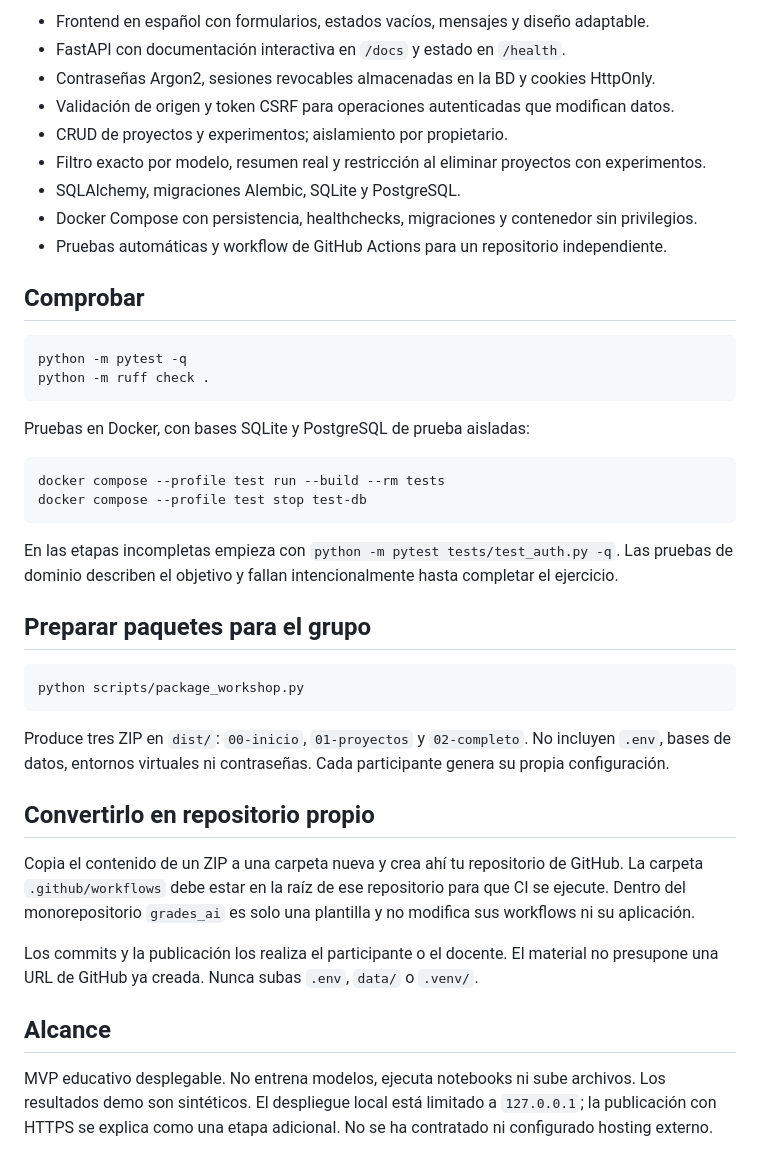
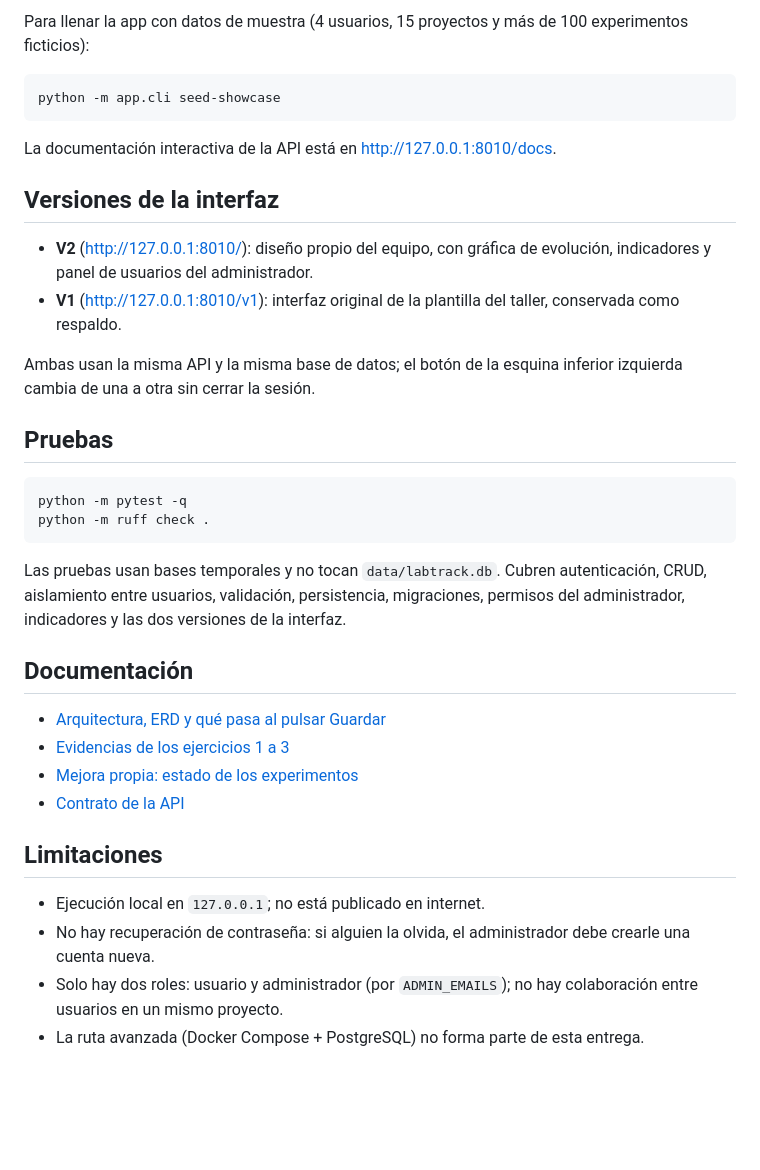
Before and after one commit to DiegoZerm/labtrack, a Markdown page: README.md, the part around one of its changes. Rendered like a GitHub page; blank space fills up the shorter version.

````diff
--- a/README.md
+++ b/README.md
@@ -39,44 +79,38 @@ docker compose exec app python -m app.cli seed-demo
 
-- Frontend en español con formularios, estados vacíos, mensajes y diseño adaptable.
-- FastAPI con documentación interactiva en `/docs` y estado en `/health`.
-- Contraseñas Argon2, sesiones revocables almacenadas en la BD y cookies HttpOnly.
-- Validación de origen y token CSRF para operaciones autenticadas que modifican datos.
-- CRUD de proyectos y experimentos; aislamiento por propietario.
-- Filtro exacto por modelo, resumen real y restricción al eliminar proyectos con experimentos.
-- SQLAlchemy, migraciones Alembic, SQLite y PostgreSQL.
-- Docker Compose con persistencia, healthchecks, migraciones y contenedor sin privilegios.
-- Pruebas automáticas y workflow de GitHub Actions para un repositorio independiente.
+Para llenar la app con datos de muestra (4 usuarios, 15 proyectos y más de 100 experimentos ficticios):
 
-## Comprobar
+```bash
+python -m app.cli seed-showcase
+```
+
+La documentación interactiva de la API está en <http://127.0.0.1:8010/docs>.
+
+## Versiones de la interfaz
+
+- **V2** (<http://127.0.0.1:8010/>): diseño propio del equipo, con gráfica de evolución, indicadores y panel de usuarios del administrador.
+- **V1** (<http://127.0.0.1:8010/v1>): interfaz original de la plantilla del taller, conservada como respaldo.
+
+Ambas usan la misma API y la misma base de datos; el botón de la esquina inferior izquierda cambia de una a otra sin cerrar la sesión.
+
+## Pruebas
 
 ```bash
 python -m pytest -q
 python -m ruff check .
 ```
 
-Pruebas en Docker, con bases SQLite y PostgreSQL de prueba aisladas:
+Las pruebas usan bases temporales y no tocan `data/labtrack.db`. Cubren autenticación, CRUD, aislamiento entre usuarios, validación, persistencia, migraciones, permisos del administrador, indicadores y las dos versiones de la interfaz.
 
-```bash
-docker compose --profile test run --build --rm tests
-docker compose --profile test stop test-db
-```
+## Documentación
 
-En las etapas incompletas empieza con `python -m pytest tests/test_auth.py -q`. Las pruebas de dominio describen el objetivo y fallan intencionalmente hasta completar el ejercicio.
+- [Arquitectura, ERD y qué pasa al pulsar Guardar](docs/arquitectura-equipo.md)
+- [Evidencias de los ejercicios 1 a 3](docs/evidencias.md)
+- [Mejora propia: estado de los experimentos](docs/mejora-status.md)
+- [Contrato de la API](docs/02-arquitectura.md)
 
-## Preparar paquetes para el grupo
+## Limitaciones
 
-```bash
-python scripts/package_workshop.py
-```
-
-Produce tres ZIP en `dist/`: `00-inicio`, `01-proyectos` y `02-completo`. No incluyen `.env`, bases de datos, entornos virtuales ni contraseñas. Cada participante genera su propia configuración.
-
-## Convertirlo en repositorio propio
-
-Copia el contenido de un ZIP a una carpeta nueva y crea ahí tu repositorio de GitHub. La carpeta `.github/workflows` debe estar en la raíz de ese repositorio para que CI se ejecute. Dentro del monorepositorio `grades_ai` es solo una plantilla y no modifica sus workflows ni su aplicación.
-
-Los commits y la publicación los realiza el participante o el docente. El material no presupone una URL de GitHub ya creada. Nunca subas `.env`, `data/` o `.venv/`.
-
-## Alcance
-
-MVP educativo desplegable. No entrena modelos, ejecuta notebooks ni sube archivos. Los resultados demo son sintéticos. El despliegue local está limitado a `127.0.0.1`; la publicación con HTTPS se explica como una etapa adicional. No se ha contratado ni configurado hosting externo.
+- Ejecución local en `127.0.0.1`; no está publicado en internet.
+- No hay recuperación de contraseña: si alguien la olvida, el administrador debe crearle una cuenta nueva.
+- Solo hay dos roles: usuario y administrador (por `ADMIN_EMAILS`); no hay colaboración entre usuarios en un mismo proyecto.
+- La ruta avanzada (Docker Compose + PostgreSQL) no forma parte de esta entrega.
````
Also changed, not shown: other parts of README.md (+57 -17 lines).
